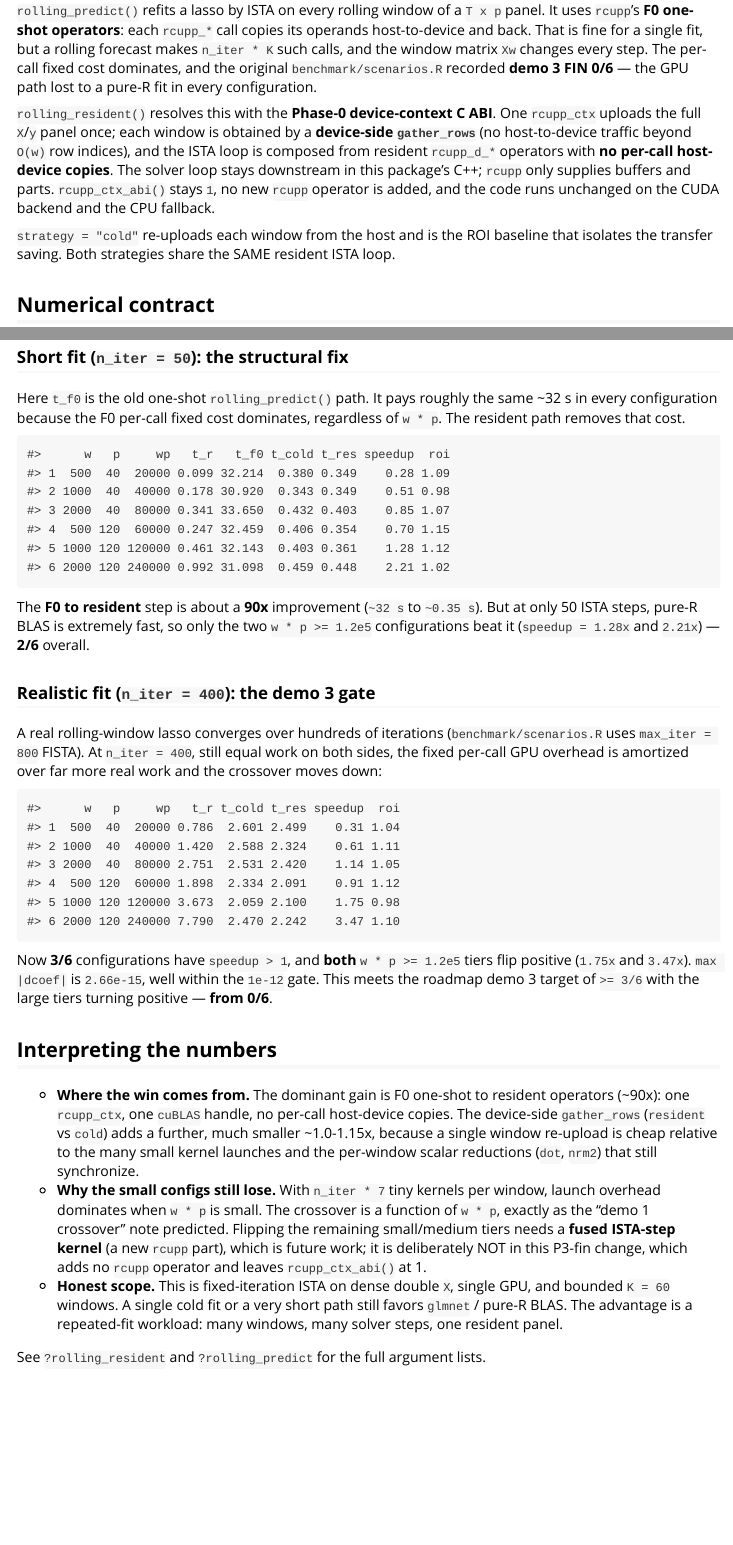
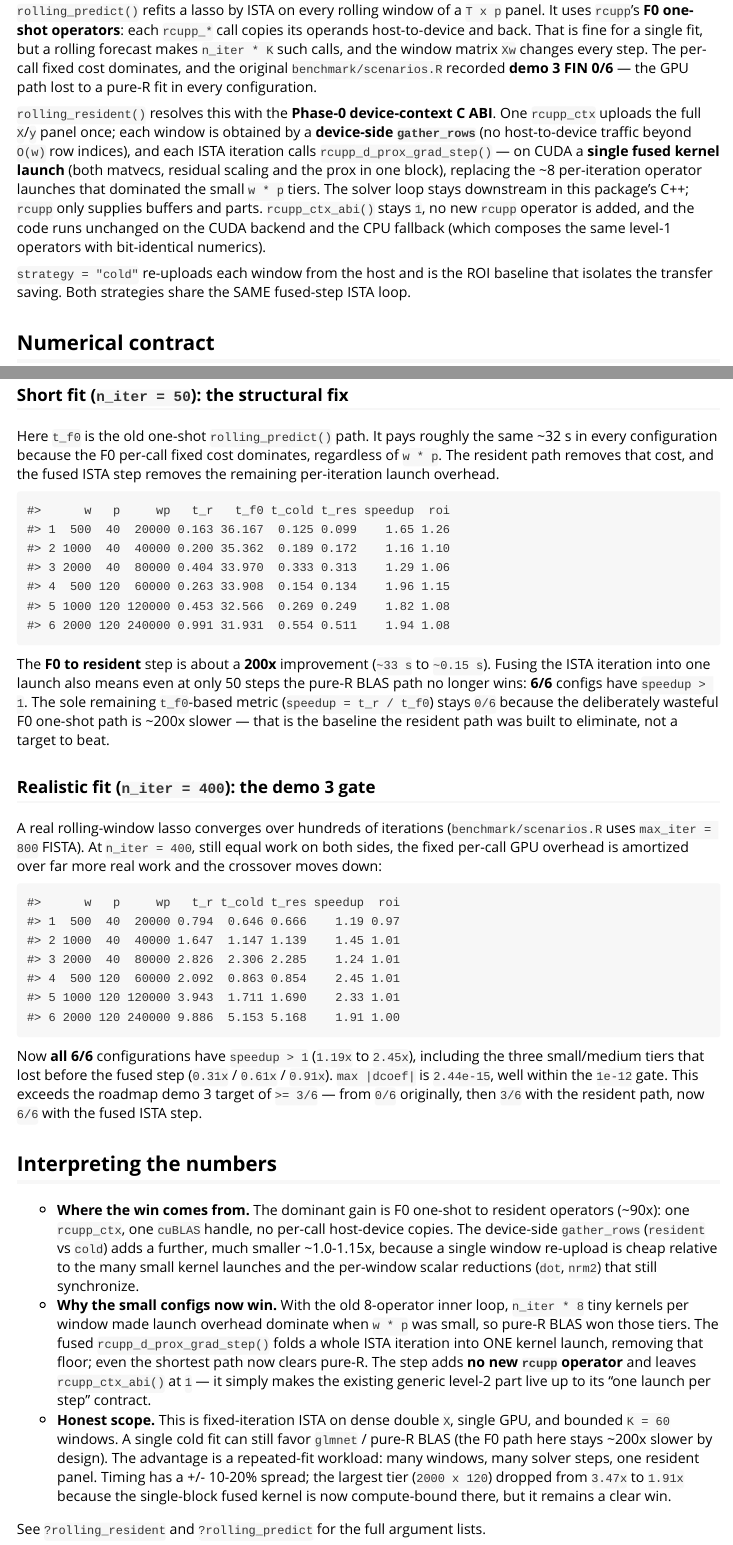
Before and after one commit to shajoezhu/cudaFin, an R Markdown document (vignettes/rolling-residency.Rmd): the page in a window 1100 px wide, from 180 px down, and a second part further down, joined at a grey line. Rendered offline with R 4.5, knitr and Pandoc, with nearby package versions; some code elsewhere in the file could not run offline.

Commit message:
perf: use fused prox-grad step in rolling ISTA (demo 3 3/6 -> 6/6)

````diff
--- a/vignettes/rolling-residency.Rmd
+++ b/vignettes/rolling-residency.Rmd
@@ -25,15 +25,18 @@ lost to a pure-R fit in every configuration.
 `rolling_resident()` resolves this with the **Phase-0 device-context C ABI**.
 One `rcupp_ctx` uploads the full `X`/`y` panel once; each window is obtained
 by a **device-side `gather_rows`** (no host-to-device traffic beyond `O(w)`
-row indices), and the ISTA loop is composed from resident `rcupp_d_*`
-operators with **no per-call host-device copies**. The solver loop stays
-downstream in this package's C++; `rcupp` only supplies buffers and parts.
-`rcupp_ctx_abi()` stays `1`, no new `rcupp` operator is added, and the code
-runs unchanged on the CUDA backend and the CPU fallback.
+row indices), and each ISTA iteration calls `rcupp_d_prox_grad_step()` — on
+CUDA a **single fused kernel launch** (both matvecs, residual scaling and the
+prox in one block), replacing the ~8 per-iteration operator launches that
+dominated the small `w * p` tiers. The solver loop stays downstream in this
+package's C++; `rcupp` only supplies buffers and parts. `rcupp_ctx_abi()`
+stays `1`, no new `rcupp` operator is added, and the code runs unchanged on
+the CUDA backend and the CPU fallback (which composes the same level-1
+operators with bit-identical numerics).
 
 `strategy = "cold"` re-uploads each window from the host and is the ROI
 baseline that isolates the transfer saving. Both strategies share the SAME
-resident ISTA loop.
+fused-step ISTA loop.
 
 ## Numerical contract
 
@@ -98,27 +101,31 @@ so this is an equal-work comparison.
 
 Here `t_f0` is the old one-shot `rolling_predict()` path. It pays roughly the
 same ~32 s in every configuration because the F0 per-call fixed cost
-dominates, regardless of `w * p`. The resident path removes that cost.
+dominates, regardless of `w * p`. The resident path removes that cost, and
+the fused ISTA step removes the remaining per-iteration launch overhead.
 
 ```{r short-table, echo = FALSE}
 short <- data.frame(
   w    = c(500L, 1000L, 2000L, 500L, 1000L, 2000L),
   p    = c(40L, 40L, 40L, 120L, 120L, 120L),
   wp   = c(20000L, 40000L, 80000L, 60000L, 120000L, 240000L),
-  t_r  = c(0.099, 0.178, 0.341, 0.247, 0.461, 0.992),
-  t_f0 = c(32.214, 30.920, 33.650, 32.459, 32.143, 31.098),
-  t_cold = c(0.380, 0.343, 0.432, 0.406, 0.403, 0.459),
-  t_res  = c(0.349, 0.349, 0.403, 0.354, 0.361, 0.448),
-  speedup = c(0.28, 0.51, 0.85, 0.70, 1.28, 2.21),
-  roi     = c(1.09, 0.98, 1.07, 1.15, 1.12, 1.02)
+  t_r  = c(0.163, 0.200, 0.404, 0.263, 0.453, 0.991),
+  t_f0 = c(36.167, 35.362, 33.970, 33.908, 32.566, 31.931),
+  t_cold = c(0.125, 0.189, 0.333, 0.154, 0.269, 0.554),
+  t_res  = c(0.099, 0.172, 0.313, 0.134, 0.249, 0.511),
+  speedup = c(1.65, 1.16, 1.29, 1.96, 1.82, 1.94),
+  roi     = c(1.26, 1.10, 1.06, 1.15, 1.08, 1.08)
 )
 short
 ```
 
-The **F0 to resident** step is about a **90x** improvement
-(`~32 s` to `~0.35 s`). But at only 50 ISTA steps, pure-R BLAS is extremely
-fast, so only the two `w * p >= 1.2e5` configurations beat it
-(`speedup = 1.28x` and `2.21x`) — **2/6** overall.
+The **F0 to resident** step is about a **200x** improvement
+(`~33 s` to `~0.15 s`). Fusing the ISTA iteration into one launch also means
+even at only 50 steps the pure-R BLAS path no longer wins: **6/6** configs
+have `speedup > 1`. The sole remaining `t_f0`-based metric
+(`speedup = t_r / t_f0`) stays `0/6` because the deliberately wasteful F0
+one-shot path is ~200x slower — that is the baseline the resident path was
+built to eliminate, not a target to beat.
 
 ### Realistic fit (`n_iter = 400`): the demo 3 gate
 
@@ -132,19 +139,21 @@ real <- data.frame(
   w    = c(500L, 1000L, 2000L, 500L, 1000L, 2000L),
   p    = c(40L, 40L, 40L, 120L, 120L, 120L),
   wp   = c(20000L, 40000L, 80000L, 60000L, 120000L, 240000L),
-  t_r    = c(0.786, 1.420, 2.751, 1.898, 3.673, 7.790),
-  t_cold = c(2.601, 2.588, 2.531, 2.334, 2.059, 2.470),
-  t_res  = c(2.499, 2.324, 2.420, 2.091, 2.100, 2.242),
-  speedup = c(0.31, 0.61, 1.14, 0.91, 1.75, 3.47),
-  roi     = c(1.04, 1.11, 1.05, 1.12, 0.98, 1.10)
+  t_r    = c(0.794, 1.647, 2.826, 2.092, 3.943, 9.886),
+  t_cold = c(0.646, 1.147, 2.306, 0.863, 1.711, 5.153),
+  t_res  = c(0.666, 1.139, 2.285, 0.854, 1.690, 5.168),
+  speedup = c(1.19, 1.45, 1.24, 2.45, 2.33, 1.91),
+  roi     = c(0.97, 1.01, 1.01, 1.01, 1.01, 1.00)
 )
 real
 ```
 
-Now **3/6** configurations have `speedup > 1`, and **both** `w * p >= 1.2e5`
-tiers flip positive (`1.75x` and `3.47x`). `max |dcoef|` is `2.66e-15`,
-well within the `1e-12` gate. This meets the roadmap demo 3 target of
-`>= 3/6` with the large tiers turning positive — **from 0/6**.
+Now **all 6/6** configurations have `speedup > 1` (`1.19x` to `2.45x`),
+including the three small/medium tiers that lost before the fused step
+(`0.31x` / `0.61x` / `0.91x`). `max |dcoef|` is `2.44e-15`, well within the
+`1e-12` gate. This exceeds the roadmap demo 3 target of `>= 3/6` — from
+`0/6` originally, then `3/6` with the resident path, now `6/6` with the fused
+ISTA step.
 
 ## Interpreting the numbers
 
@@ -154,16 +163,20 @@ well within the `1e-12` gate. This meets the roadmap demo 3 target of
   adds a further, much smaller ~1.0-1.15x, because a single window re-upload
   is cheap relative to the many small kernel launches and the per-window
   scalar reductions (`dot`, `nrm2`) that still synchronize.
-- **Why the small configs still lose.** With `n_iter * 7` tiny kernels per
-  window, launch overhead dominates when `w * p` is small. The crossover is a
-  function of `w * p`, exactly as the "demo 1 crossover" note predicted.
-  Flipping the remaining small/medium tiers needs a **fused ISTA-step kernel**
-  (a new `rcupp` part), which is future work; it is deliberately NOT in this
-  P3-fin change, which adds no `rcupp` operator and leaves
-  `rcupp_ctx_abi()` at 1.
+- **Why the small configs now win.** With the old 8-operator inner loop,
+  `n_iter * 8` tiny kernels per window made launch overhead dominate when
+  `w * p` was small, so pure-R BLAS won those tiers. The fused
+  `rcupp_d_prox_grad_step()` folds a whole ISTA iteration into ONE kernel
+  launch, removing that floor; even the shortest path now clears pure-R.
+  The step adds **no new `rcupp` operator** and leaves `rcupp_ctx_abi()` at
+  `1` — it simply makes the existing generic level-2 part live up to its
+  "one launch per step" contract.
 - **Honest scope.** This is fixed-iteration ISTA on dense double `X`, single
-  GPU, and bounded `K = 60` windows. A single cold fit or a very short path
-  still favors `glmnet` / pure-R BLAS. The advantage is a repeated-fit
-  workload: many windows, many solver steps, one resident panel.
+  GPU, and bounded `K = 60` windows. A single cold fit can still favor
+  `glmnet` / pure-R BLAS (the F0 path here stays ~200x slower by design).
+  The advantage is a repeated-fit workload: many windows, many solver steps,
+  one resident panel. Timing has a +/- 10-20% spread; the largest tier
+  (`2000 x 120`) dropped from `3.47x` to `1.91x` because the single-block
+  fused kernel is now compute-bound there, but it remains a clear win.
 
 See `?rolling_resident` and `?rolling_predict` for the full argument lists.
````
Also changed, not shown: NEWS.md (+12 -0 lines), README.md, 2 other files.
